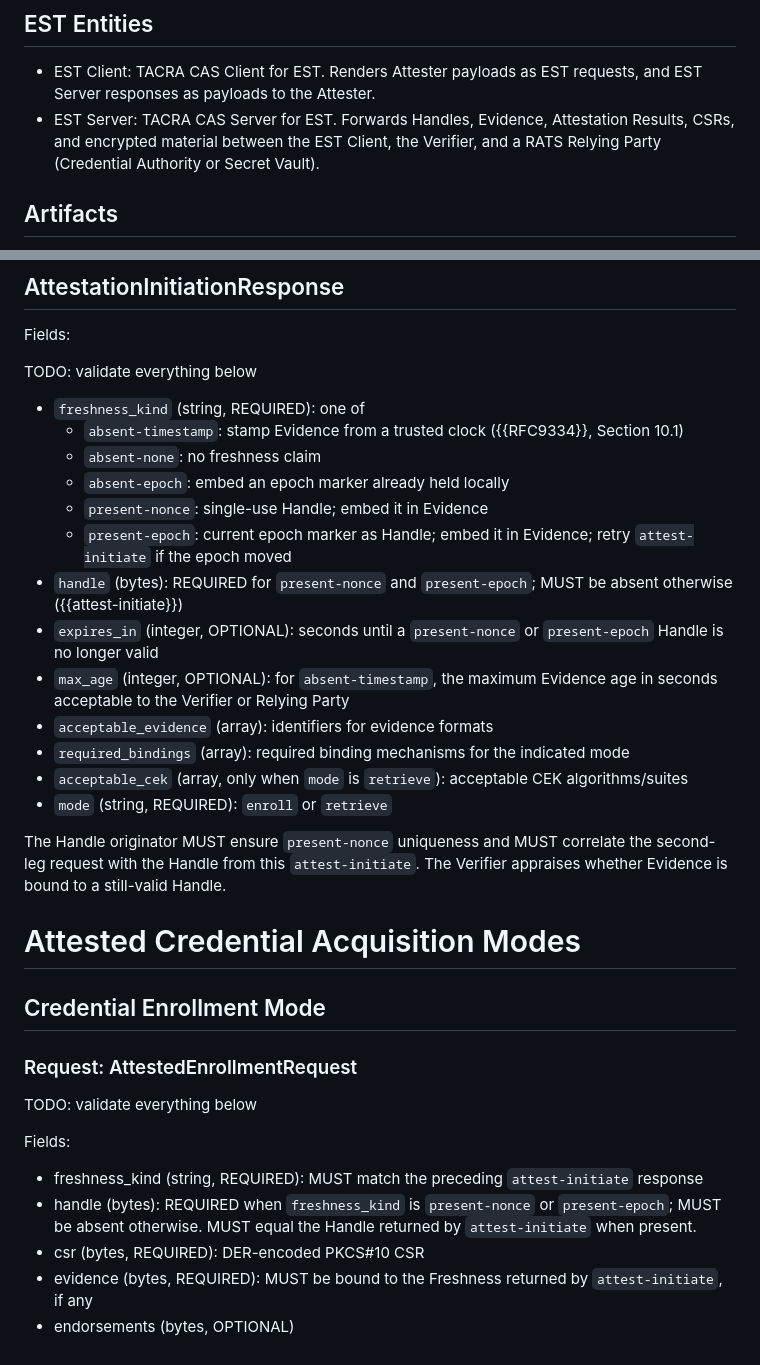
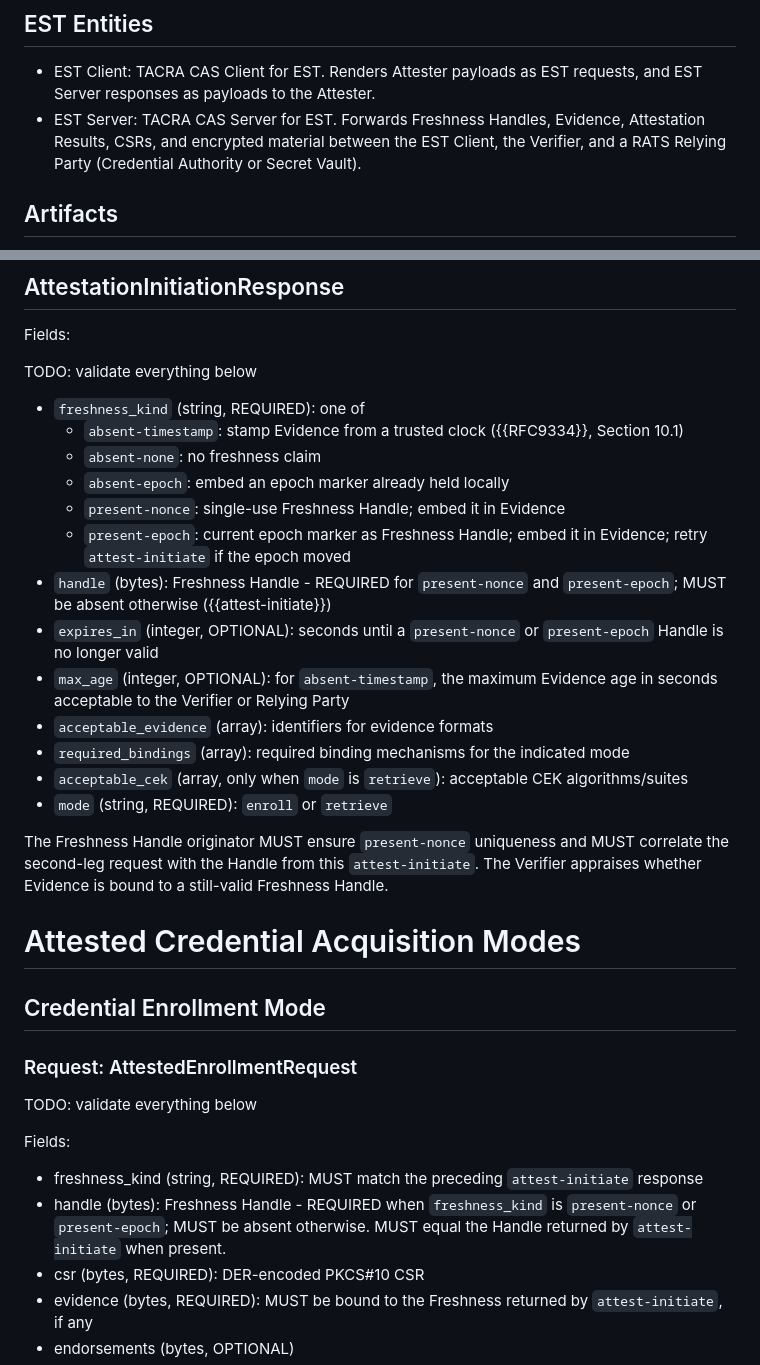
Before and after one commit to TheBankster/lamps-tacra-est, a Markdown page: draft-novak-lamps-tacra-est.md, 2 parts joined by grey strips. Rendered like a GitHub page.

Commit message:
Freshness Handle wording

```diff
--- a/draft-novak-lamps-tacra-est.md
+++ b/draft-novak-lamps-tacra-est.md
@@ -121,7 +121,7 @@ Two modes are defined:
 ## EST Entities
 
 * EST Client: TACRA CAS Client for EST. Renders Attester payloads as EST requests, and EST Server responses as payloads to the Attester.
-* EST Server: TACRA CAS Server for EST. Forwards Handles, Evidence, Attestation Results, CSRs, and encrypted material between the EST Client, the Verifier, and a RATS Relying Party (Credential Authority or Secret Vault).
+* EST Server: TACRA CAS Server for EST. Forwards Freshness Handles, Evidence, Attestation Results, CSRs, and encrypted material between the EST Client, the Verifier, and a RATS Relying Party (Credential Authority or Secret Vault).
 
 ## Artifacts
 
@@ -257,9 +257,9 @@ TODO: validate everything below
     * `absent-timestamp`: stamp Evidence from a trusted clock ({{RFC9334}}, Section 10.1)
     * `absent-none`: no freshness claim
     * `absent-epoch`: embed an epoch marker already held locally
-    * `present-nonce`: single-use Handle; embed it in Evidence
-    * `present-epoch`: current epoch marker as Handle; embed it in Evidence; retry `attest-initiate` if the epoch moved
-* `handle` (bytes): REQUIRED for `present-nonce` and `present-epoch`; MUST be absent otherwise ({{attest-initiate}})
+    * `present-nonce`: single-use Freshness Handle; embed it in Evidence
+    * `present-epoch`: current epoch marker as Freshness Handle; embed it in Evidence; retry `attest-initiate` if the epoch moved
+* `handle` (bytes): Freshness Handle - REQUIRED for `present-nonce` and `present-epoch`; MUST be absent otherwise ({{attest-initiate}})
 * `expires_in` (integer, OPTIONAL): seconds until a `present-nonce` or `present-epoch` Handle is no longer valid
 * `max_age` (integer, OPTIONAL): for `absent-timestamp`, the maximum Evidence age in seconds acceptable to the Verifier or Relying Party
 * `acceptable_evidence` (array): identifiers for evidence formats
@@ -267,8 +267,8 @@ TODO: validate everything below
 * `acceptable_cek` (array, only when `mode` is `retrieve`): acceptable CEK algorithms/suites
 * `mode` (string, REQUIRED): `enroll` or `retrieve`
 
-The Handle originator MUST ensure `present-nonce` uniqueness and MUST correlate the second-leg request with the Handle from this `attest-initiate`.
-The Verifier appraises whether Evidence is bound to a still-valid Handle.
+The Freshness Handle originator MUST ensure `present-nonce` uniqueness and MUST correlate the second-leg request with the Handle from this `attest-initiate`.
+The Verifier appraises whether Evidence is bound to a still-valid Freshness Handle.
 
 
 # Attested Credential Acquisition Modes
@@ -282,7 +282,7 @@ TODO: validate everything below
 Fields:
 
 * freshness_kind (string, REQUIRED): MUST match the preceding `attest-initiate` response
-* handle (bytes): REQUIRED when `freshness_kind` is `present-nonce` or `present-epoch`; MUST be absent otherwise. MUST equal the Handle returned by `attest-initiate` when present.
+* handle (bytes): Freshness Handle - REQUIRED when `freshness_kind` is `present-nonce` or `present-epoch`; MUST be absent otherwise. MUST equal the Handle returned by `attest-initiate` when present.
 * csr (bytes, REQUIRED): DER-encoded PKCS#10 CSR
 * evidence (bytes, REQUIRED): MUST be bound to the Freshness returned by `attest-initiate`, if any
 * endorsements (bytes, OPTIONAL)
```
